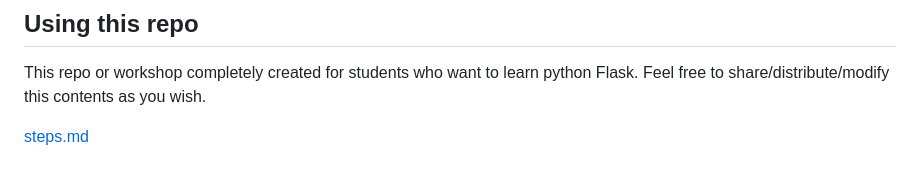
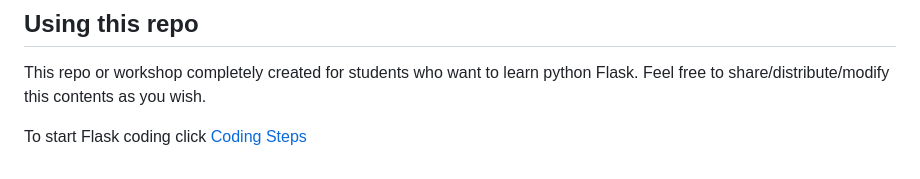
Before and after one commit to gitruhul/learn-python-flask-workshop, a Markdown page: README.md, the part around the change. GitHub-like rendering.

Commit message:
Docs: Adding steps to code

```diff
--- a/README.md
+++ b/README.md
@@ -55,4 +55,4 @@ Flask Training: ***Developing Web Applications with Flask*** course teaches Pyth
 ## Using this repo
 This repo or workshop completely created for students who want to learn python Flask. Feel free to share/distribute/modify this contents as you wish.
 
- [steps.md](steps.md)
+To start Flask coding click [Coding Steps](steps.md)
```
Also changed, not shown: docs/select_venv.png (added), 4 other files.
